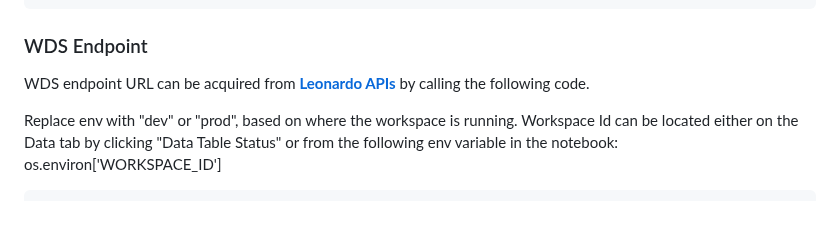
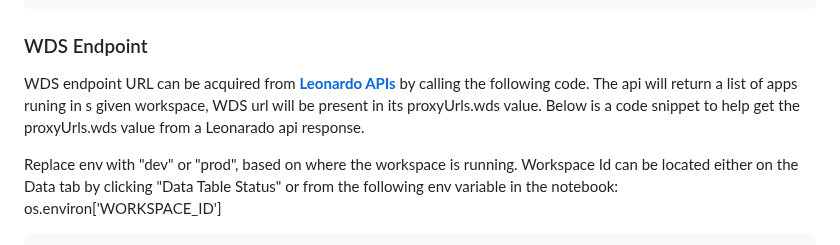
Before and after one commit to DataBiosphere/terra-workspace-data-service, a Markdown page: docs/WDS Python Client.md, the part around the change. Rendered like a GitHub page; blank space fills up the shorter version.

Commit message:
adjust wording a bit

```diff
--- a/docs/WDS Python Client.md
+++ b/docs/WDS Python Client.md
@@ -30,7 +30,7 @@ azure_token = cli_token[0].replace('"', '')
 
 ### WDS Endpoint
 
-WDS endpoint URL can be acquired from [**Leonardo APIs**](https://github.com/DataBiosphere/leonardo) by calling the following code.
+WDS endpoint URL can be acquired from [**Leonardo APIs**](https://github.com/DataBiosphere/leonardo) by calling the following code. The api will return a list of apps runing in s given workspace, WDS url will be present in its proxyUrls.wds value. Below is a code snippet to help get the proxyUrls.wds value from a Leonarado api response.
 
 Replace env with "dev" or "prod", based on where the workspace is running. Workspace Id can be located either on the Data tab by clicking "Data Table Status" or from the following env variable in the notebook: os.environ['WORKSPACE_ID']
 
```
